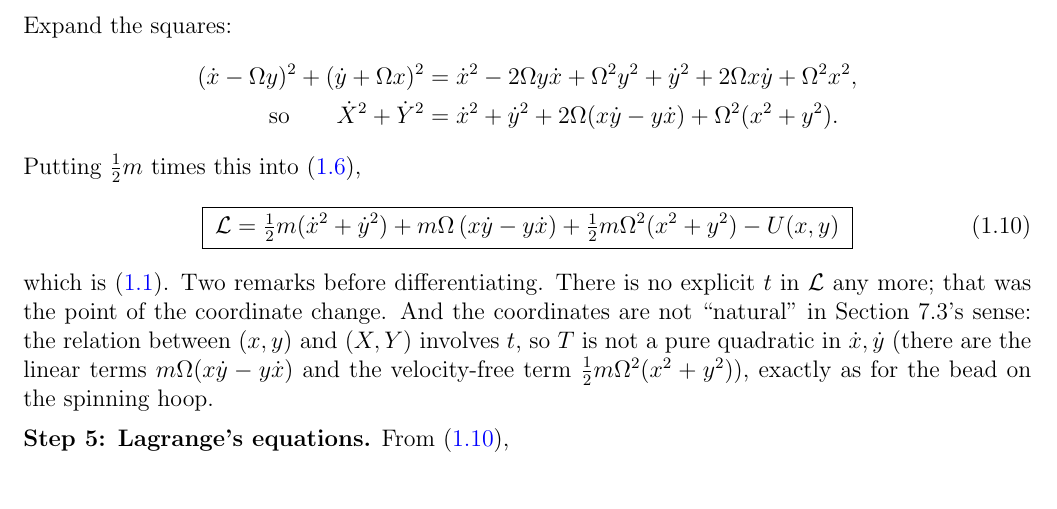
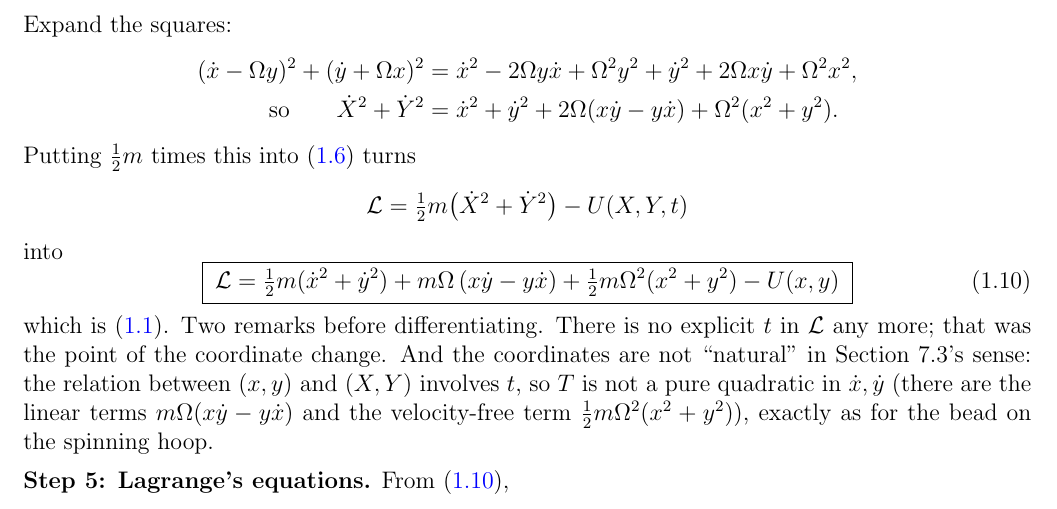
Before and after one commit to mglerner/ClassicalMechanics, a LaTeX document (Lagrangian/AstroLagrangeHandout/AstroLagrange.tex): part of page 6 of 19, cut so that both start at the same text. Compiled offline with pdfLaTeX.

Commit message:
AstroLagrange Step 4: 'putting 1/2 m times this into (1.6) turns [L in X, Y, t] into [1.10]' (Michael, 2026-11-05)
Co-Authored-By: Claude Fable 5.1 <noreply@anthropic.com>

```diff
--- a/Lagrangian/AstroLagrangeHandout/AstroLagrange.tex
+++ b/Lagrangian/AstroLagrangeHandout/AstroLagrange.tex
@@ -355,7 +355,11 @@ Expand the squares:
   &= \dot x^2 - 2\Om y\dot x + \Om^2 y^2 + \dot y^2 + 2\Om x\dot y + \Om^2 x^2 , \\
   \text{so}\qquad \dot X^2 + \dot Y^2 &= \dot x^2 + \dot y^2 + 2\Om(x\dot y - y\dot x) + \Om^2(x^2 + y^2) .
 \end{align*}
-Putting $\tfrac12 m$ times this into \eqref{eq:L2d},
+Putting $\tfrac12 m$ times this into \eqref{eq:L2d} turns
+\begin{equation*}
+  \Lag = \tfrac12 m\bigl(\dot X^2 + \dot Y^2\bigr) - U(X, Y, t)
+\end{equation*}
+into
 \begin{equation}
   \label{eq:Lrot3}
   \boxed{\;\Lag = \tfrac12 m(\dot x^2 + \dot y^2) + m\Om\,(x\dot y - y\dot x)
```
Also changed, not shown: Lagrangian/AstroLagrangeHandout/AstroLagrange (student).pdf, Lagrangian/AstroLagrangeHandout/AstroLagrange.pdf.
